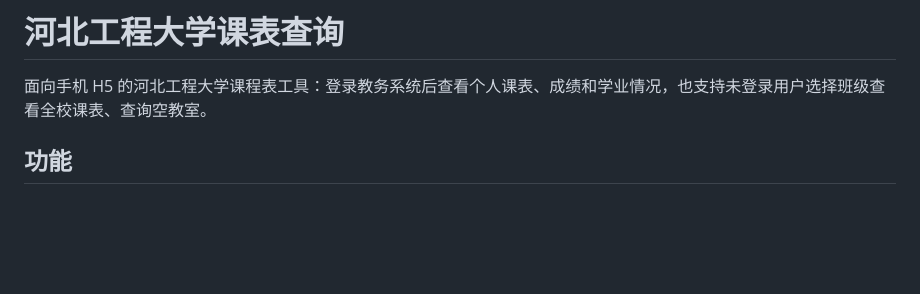
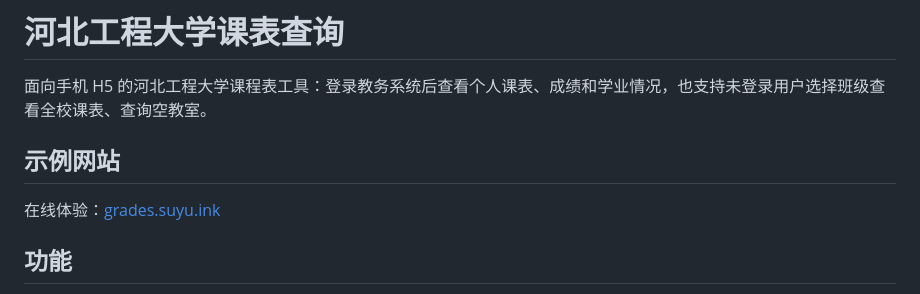
Before and after one commit to aad083097-web/HUE-schedule, a Markdown page: README.md, the part around the change. Drawn GitHub-style; blank space fills up the shorter version.

Commit message:
docs: add demo website link

```diff
--- a/README.md
+++ b/README.md
@@ -1,6 +1,10 @@
 # 河北工程大学课表查询
 
 面向手机 H5 的河北工程大学课程表工具：登录教务系统后查看个人课表、成绩和学业情况，也支持未登录用户选择班级查看全校课表、查询空教室。
+
+## 示例网站
+
+在线体验：[grades.suyu.ink](https://grades.suyu.ink/)
 
 ## 功能
 
```
